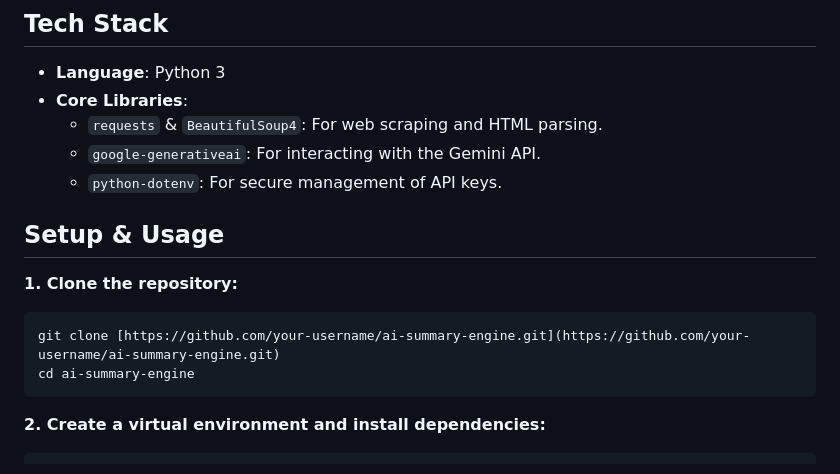
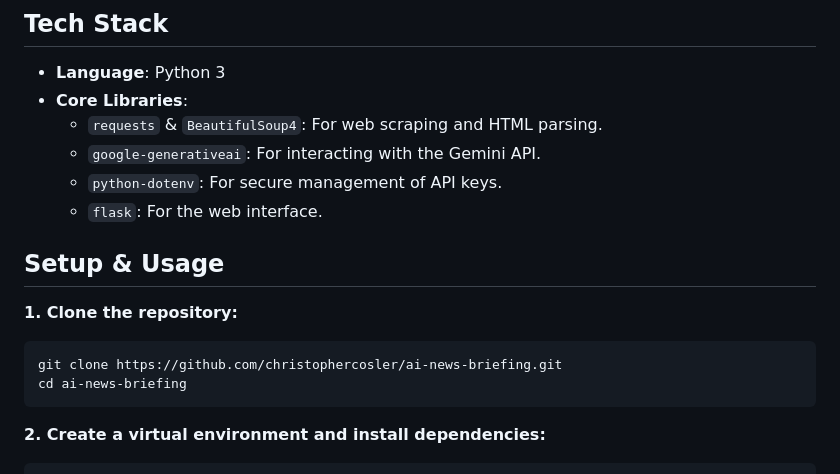
Before and after one commit to anmv/ai-news-brief, a Markdown page: README.md, the part around one of its changes. Rendered like a GitHub page.

````diff
--- a/README.md
+++ b/README.md
@@ -23,13 +23,14 @@ The application follows a three-step automated pipeline:
     -   `requests` & `BeautifulSoup4`: For web scraping and HTML parsing.
     -   `google-generativeai`: For interacting with the Gemini API.
     -   `python-dotenv`: For secure management of API keys.
+    -   `flask`: For the web interface.
 
 ## Setup & Usage
 
 **1. Clone the repository:**
 ```bash
-git clone [https://github.com/your-username/ai-summary-engine.git](https://github.com/your-username/ai-summary-engine.git)
-cd ai-summary-engine
+git clone https://github.com/christophercosler/ai-news-briefing.git
+cd ai-news-briefing
 ```
 
 **2. Create a virtual environment and install dependencies:**
````
Also changed, not shown: other parts of README.md (+47 -5 lines), CLOUD_READINESS.md (added, +66 -0 lines).
